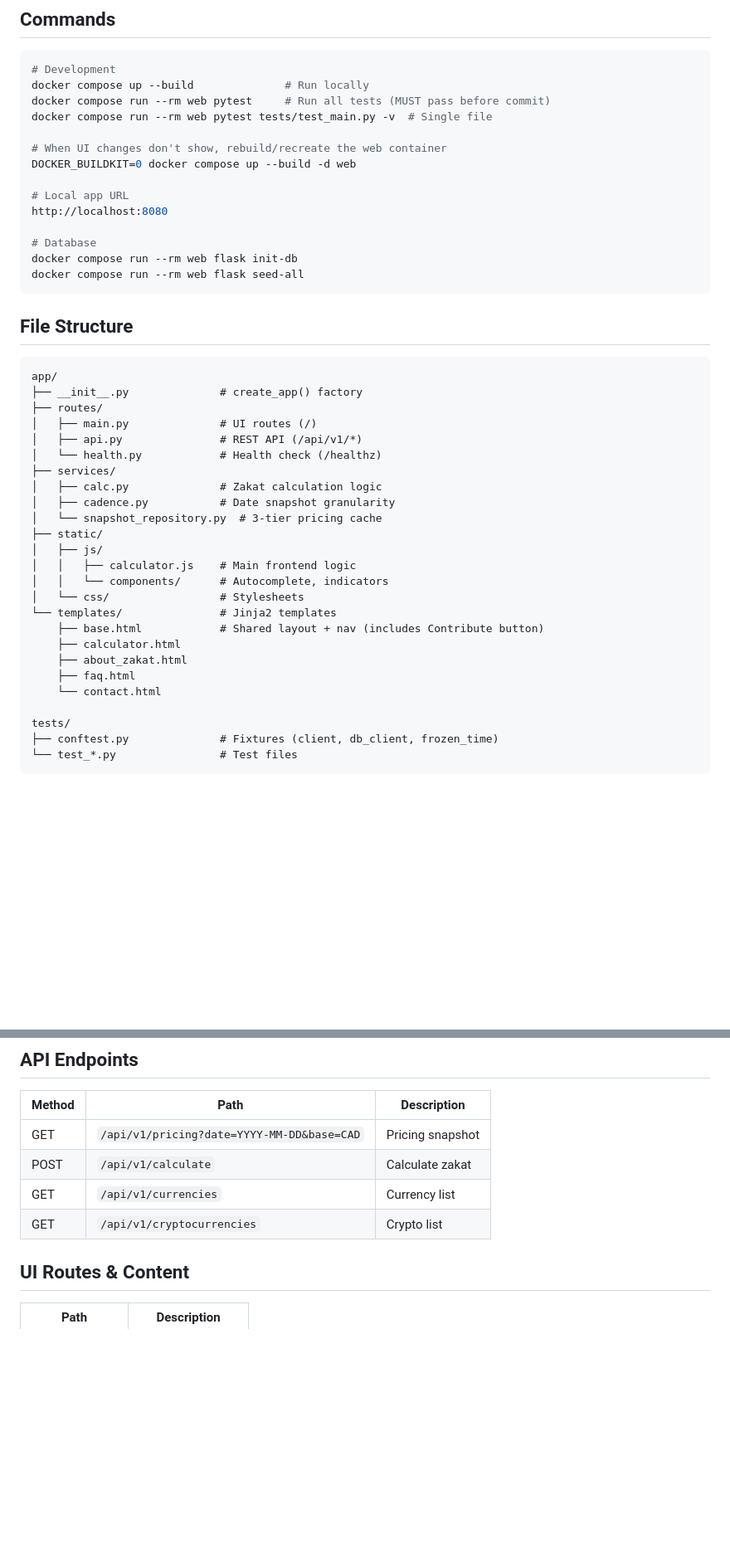
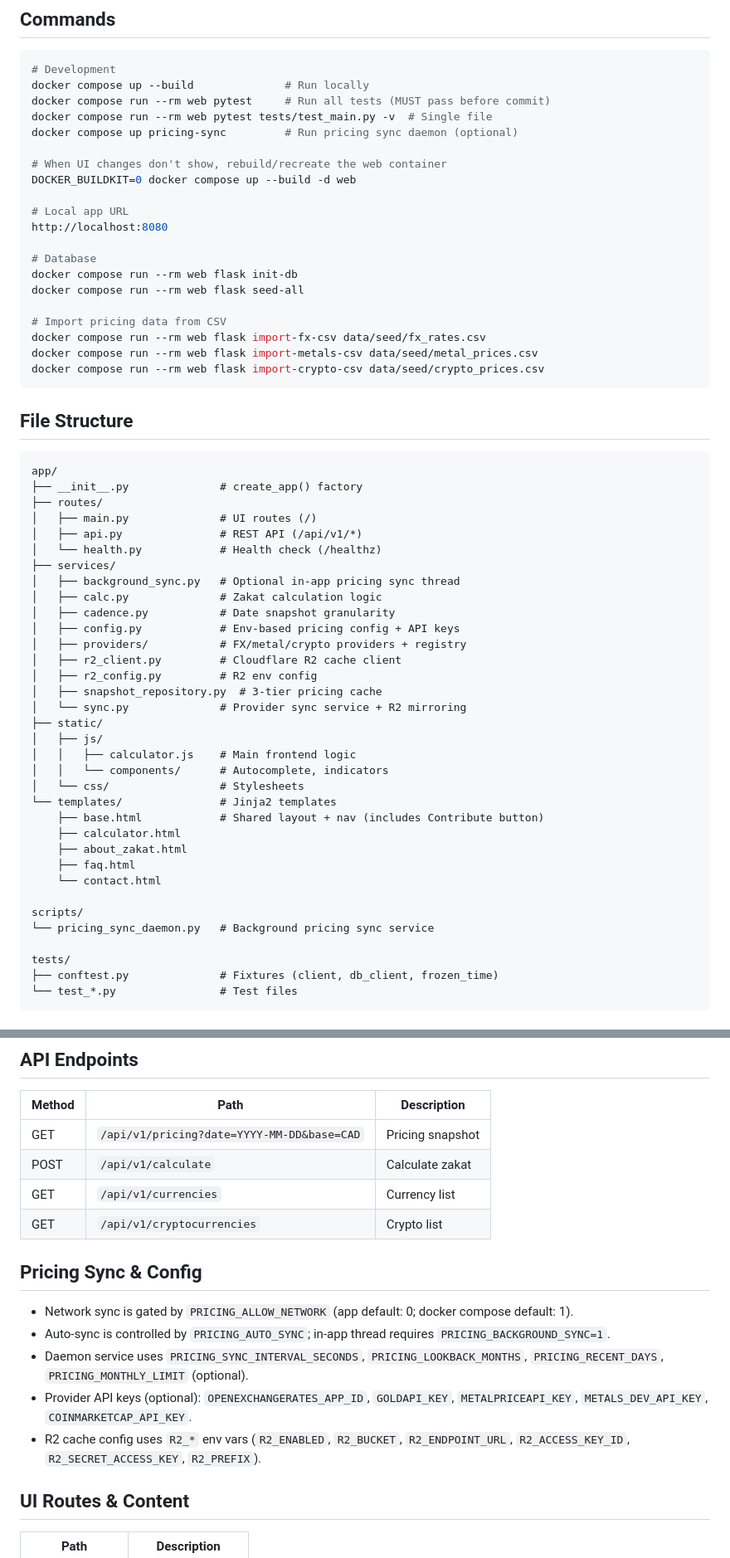
Before and after one commit to ace63093/zakatcalc, a Markdown page: AGENTS.md, 2 parts joined by grey strips. Shown at 83% size. Drawn GitHub-style; blank space fills up the shorter version.

Commit message:
docs: refresh agent guidance

````diff
--- a/AGENTS.md
+++ b/AGENTS.md
@@ -13,6 +13,7 @@ Zakat Calculator - Flask web app for Islamic wealth tax calculation (2.5% on wea
 docker compose up --build              # Run locally
 docker compose run --rm web pytest     # Run all tests (MUST pass before commit)
 docker compose run --rm web pytest tests/test_main.py -v  # Single file
+docker compose up pricing-sync         # Run pricing sync daemon (optional)
 
 # When UI changes don't show, rebuild/recreate the web container
 DOCKER_BUILDKIT=0 docker compose up --build -d web
@@ -23,6 +24,11 @@ http://localhost:8080
 # Database
 docker compose run --rm web flask init-db
 docker compose run --rm web flask seed-all
+
+# Import pricing data from CSV
+docker compose run --rm web flask import-fx-csv data/seed/fx_rates.csv
+docker compose run --rm web flask import-metals-csv data/seed/metal_prices.csv
+docker compose run --rm web flask import-crypto-csv data/seed/crypto_prices.csv
 ```
 
 ## File Structure
@@ -35,9 +41,15 @@ app/
 │   ├── api.py               # REST API (/api/v1/*)
 │   └── health.py            # Health check (/healthz)
 ├── services/
+│   ├── background_sync.py   # Optional in-app pricing sync thread
 │   ├── calc.py              # Zakat calculation logic
 │   ├── cadence.py           # Date snapshot granularity
-│   └── snapshot_repository.py  # 3-tier pricing cache
+│   ├── config.py            # Env-based pricing config + API keys
+│   ├── providers/           # FX/metal/crypto providers + registry
+│   ├── r2_client.py         # Cloudflare R2 cache client
+│   ├── r2_config.py         # R2 env config
+│   ├── snapshot_repository.py  # 3-tier pricing cache
+│   └── sync.py              # Provider sync service + R2 mirroring
 ├── static/
 │   ├── js/
 │   │   ├── calculator.js    # Main frontend logic
@@ -49,6 +61,9 @@ app/
     ├── about_zakat.html
     ├── faq.html
     └── contact.html
+
+scripts/
+└── pricing_sync_daemon.py   # Background pricing sync service
 
 tests/
 ├── conftest.py              # Fixtures (client, db_client, frozen_time)
@@ -83,6 +98,14 @@ WEIGHT_UNITS = {
 | POST | `/api/v1/calculate` | Calculate zakat |
 | GET | `/api/v1/currencies` | Currency list |
 | GET | `/api/v1/cryptocurrencies` | Crypto list |
+
+## Pricing Sync & Config
+
+- Network sync is gated by `PRICING_ALLOW_NETWORK` (app default: 0; docker compose default: 1).
+- Auto-sync is controlled by `PRICING_AUTO_SYNC`; in-app thread requires `PRICING_BACKGROUND_SYNC=1`.
+- Daemon service uses `PRICING_SYNC_INTERVAL_SECONDS`, `PRICING_LOOKBACK_MONTHS`, `PRICING_RECENT_DAYS`, `PRICING_MONTHLY_LIMIT` (optional).
+- Provider API keys (optional): `OPENEXCHANGERATES_APP_ID`, `GOLDAPI_KEY`, `METALPRICEAPI_KEY`, `METALS_DEV_API_KEY`, `COINMARKETCAP_API_KEY`.
+- R2 cache config uses `R2_*` env vars (`R2_ENABLED`, `R2_BUCKET`, `R2_ENDPOINT_URL`, `R2_ACCESS_KEY_ID`, `R2_SECRET_ACCESS_KEY`, `R2_PREFIX`).
 
 ## UI Routes & Content
 
````
Also changed, not shown: CLAUDE.md (+16 -1 lines).
